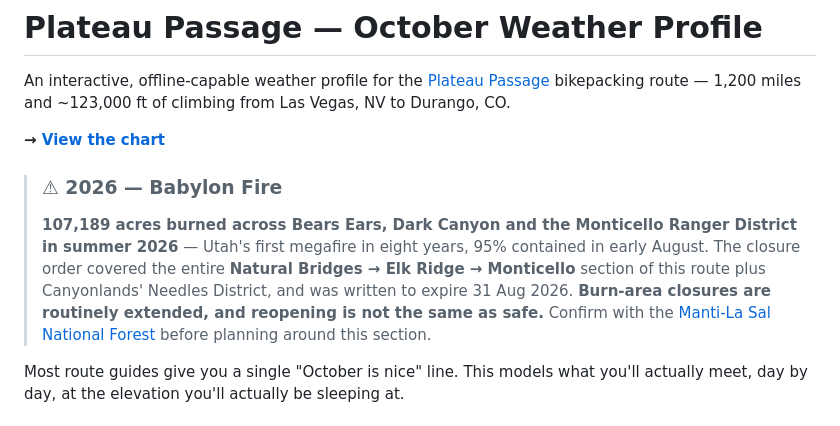
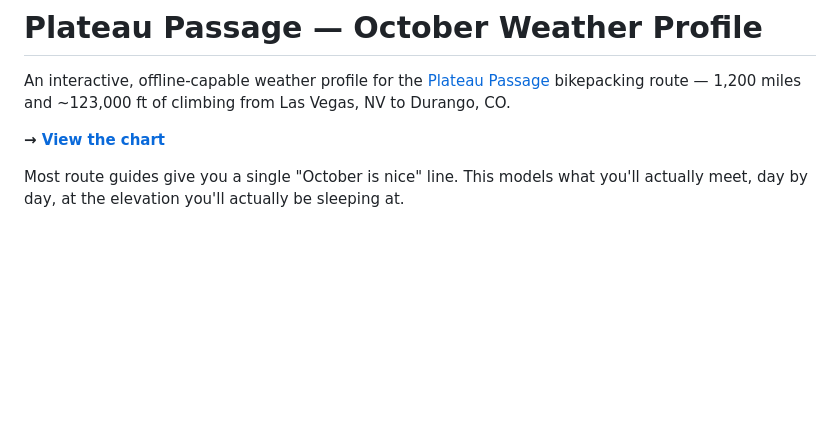
Before and after one commit to snmcbee-create/plateau-passage-weather, a Markdown page: README.md, the part around the change. GitHub-like rendering; blank space fills up the shorter version.

```diff
--- a/README.md
+++ b/README.md
@@ -4,16 +4,6 @@ An interactive, offline-capable weather profile for the [Plateau Passage](https:
 bikepacking route — 1,200 miles and ~123,000 ft of climbing from Las Vegas, NV to Durango, CO.
 
 **→ [View the chart](https://snmcbee-create.github.io/plateau-passage-weather/)**
-
-> ### ⚠ 2026 — Babylon Fire
-> **107,189 acres burned across Bears Ears, Dark Canyon and the Monticello Ranger District
-> in summer 2026** — Utah's first megafire in eight years, 95% contained in early August.
-> The closure order covered the entire **Natural Bridges → Elk Ridge → Monticello** section
-> of this route plus Canyonlands' Needles District, and was written to expire 31 Aug 2026.
-> **Burn-area closures are routinely extended, and reopening is not the same as safe.**
-> Confirm with the
-> [Manti-La Sal National Forest](https://www.fs.usda.gov/r04/manti-lasal/alerts/babylon-wildfire-closure-order)
-> before planning around this section.
 
 Most route guides give you a single "October is nice" line. This models what you'll
 actually meet, day by day, at the elevation you'll actually be sleeping at.
```
